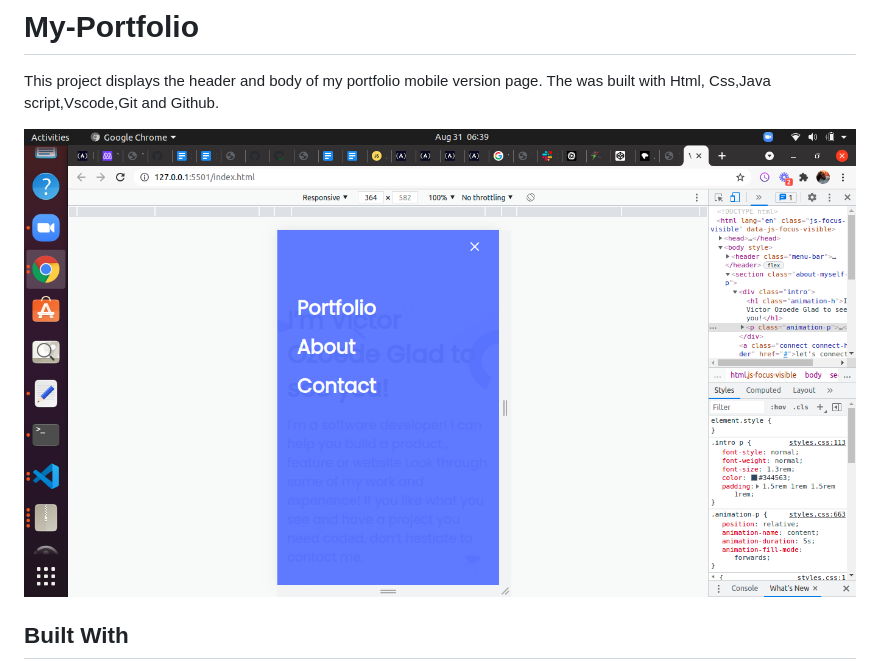
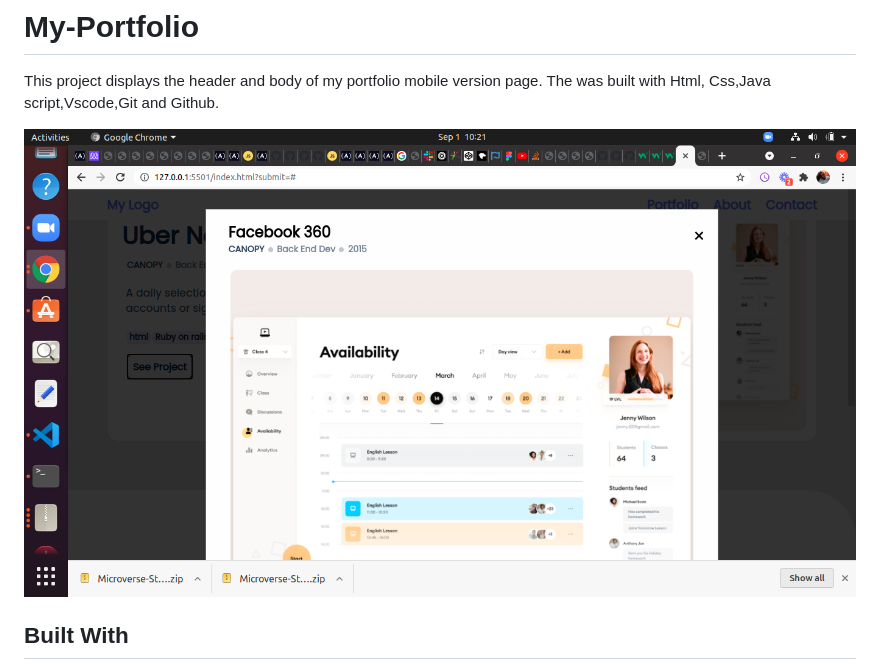
Before and after one commit to chukwuebukaVictor/My-portfolio, a Markdown page: README.md, the part around the change. Rendered like a GitHub page; pictures changed too: img/modal-box-sshot.png (added).

```diff
--- a/README.md
+++ b/README.md
@@ -5,7 +5,7 @@
 >
 This project displays the header and body of my portfolio mobile version page. The was built with Html, Css,Java script,Vscode,Git and Github.
 
-![screenshot](./img/mobile-menu.png)
+![screenshot](./img/modal-box-sshot.png)
 
 
 ## Built With
```
Also changed, not shown: 3 other files.
